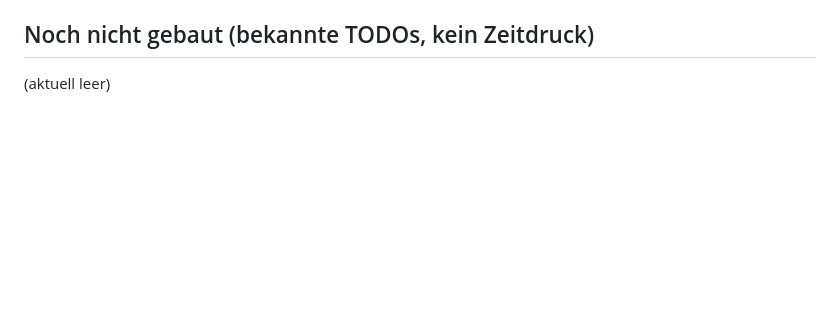
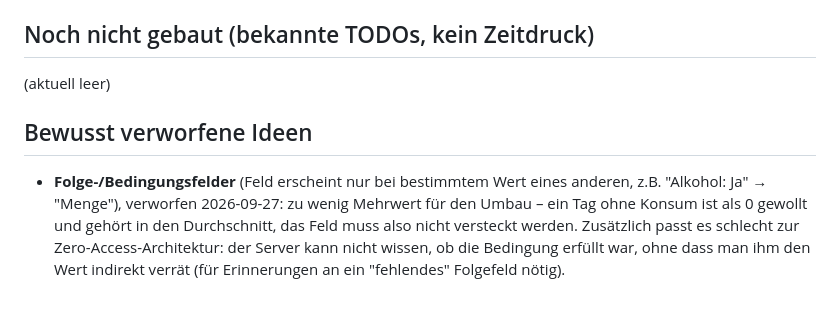
Before and after one commit to LouisSchmidberger/logbuch, a Markdown page: CLAUDE.md, the part around the change. Rendered like a GitHub page; blank space fills up the shorter version.

Commit message:
CLAUDE.md: verworfene Idee Folgefelder festgehalten
Co-Authored-By: Claude Opus 5.5 <noreply@anthropic.com>

```diff
--- a/CLAUDE.md
+++ b/CLAUDE.md
@@ -953,3 +953,12 @@ Nutzer selbst außerhalb, bevor eine wirklich breite/kommerzielle Nutzung starte
 ## Noch nicht gebaut (bekannte TODOs, kein Zeitdruck)
 
 (aktuell leer)
+
+## Bewusst verworfene Ideen
+
+- **Folge-/Bedingungsfelder** (Feld erscheint nur bei bestimmtem Wert eines anderen, z.B.
+  "Alkohol: Ja" → "Menge"), verworfen 2026-09-27: zu wenig Mehrwert für den Umbau – ein
+  Tag ohne Konsum ist als 0 gewollt und gehört in den Durchschnitt, das Feld muss also
+  nicht versteckt werden. Zusätzlich passt es schlecht zur Zero-Access-Architektur: der
+  Server kann nicht wissen, ob die Bedingung erfüllt war, ohne dass man ihm den Wert
+  indirekt verrät (für Erinnerungen an ein "fehlendes" Folgefeld nötig).
```
